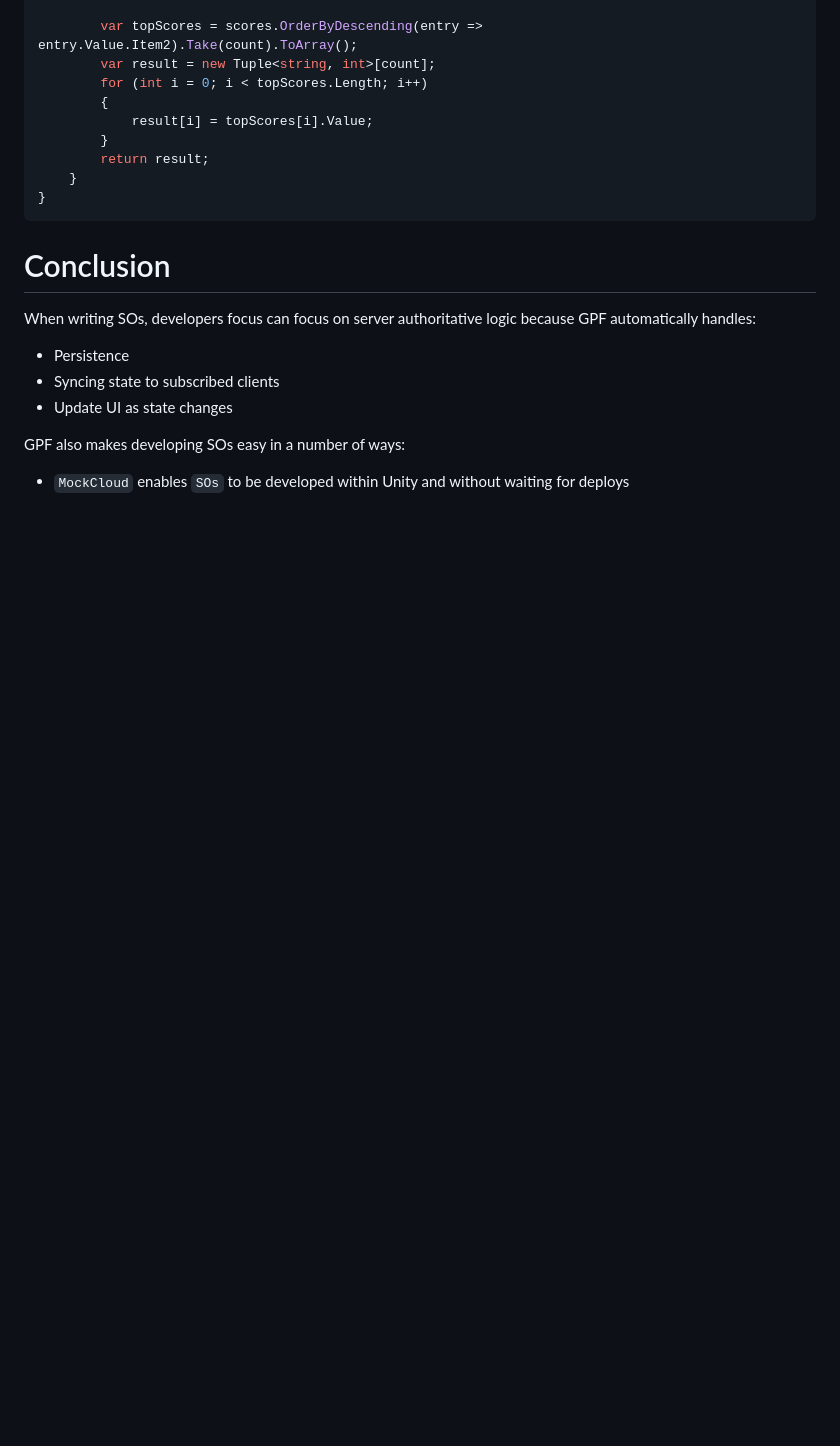
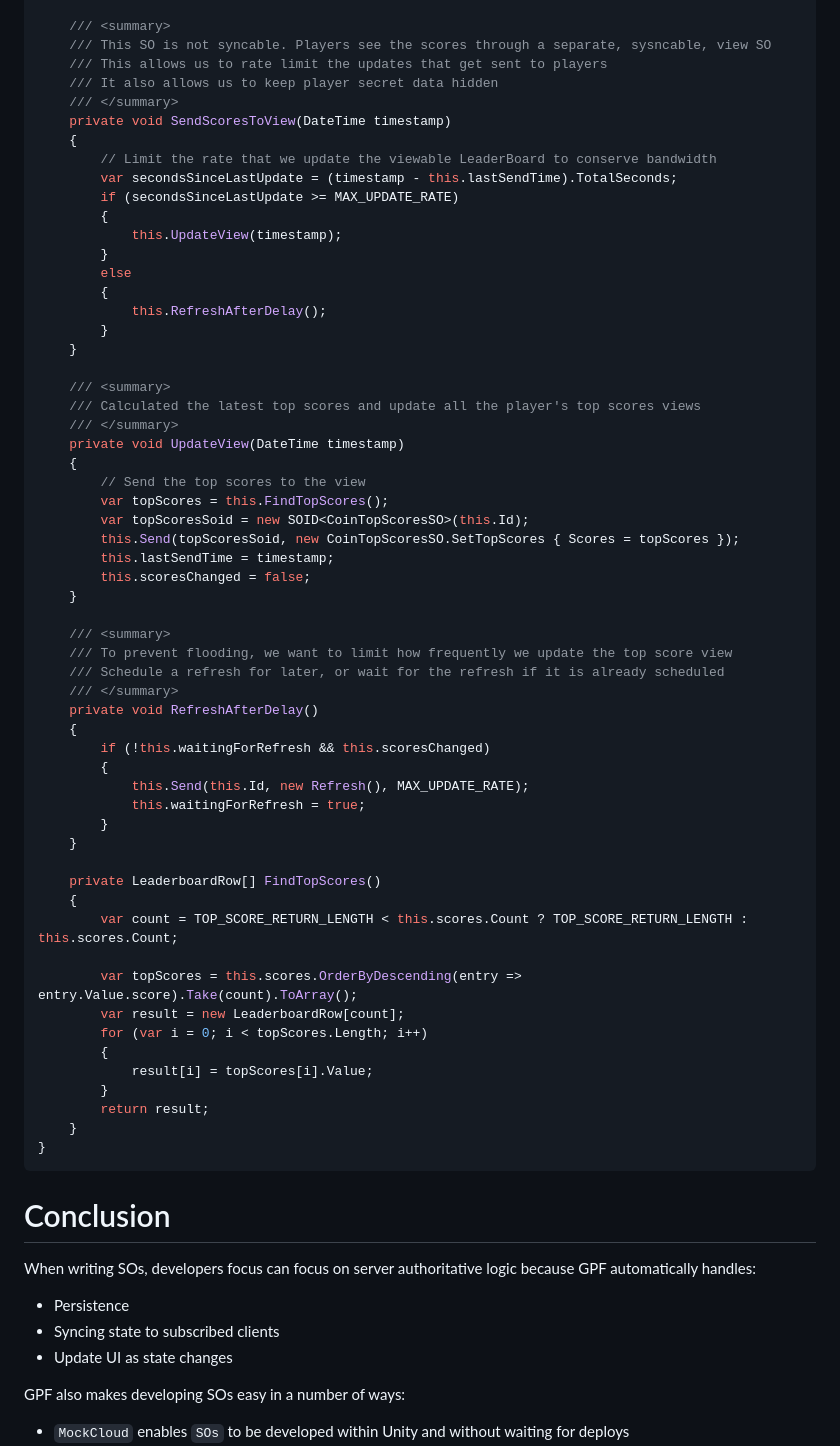
Before and after one commit to launch-it-labs/gameplumbingframework, a Markdown page: README.md, the part around the change printed below. Rendered like a GitHub page; blank space fills up the shorter version.

```diff
--- a/README.md
+++ b/README.md
@@ -105,7 +124,56 @@ public class CoinLeaderboardSO : ServerObject
 
-        var topScores = scores.OrderByDescending(entry => entry.Value.Item2).Take(count).ToArray();
-        var result = new Tuple<string, int>[count];
-        for (int i = 0; i < topScores.Length; i++)
+    /// <summary>
+    /// This SO is not syncable. Players see the scores through a separate, sysncable, view SO
+    /// This allows us to rate limit the updates that get sent to players
+    /// It also allows us to keep player secret data hidden
+    /// </summary>
+    private void SendScoresToView(DateTime timestamp)
+    {
+        // Limit the rate that we update the viewable LeaderBoard to conserve bandwidth
+        var secondsSinceLastUpdate = (timestamp - this.lastSendTime).TotalSeconds;
+        if (secondsSinceLastUpdate >= MAX_UPDATE_RATE)
+        {
+            this.UpdateView(timestamp);
+        }
+        else
+        {
+            this.RefreshAfterDelay();
+        }
+    }
+
+    /// <summary>
+    /// Calculated the latest top scores and update all the player's top scores views
+    /// </summary>
+    private void UpdateView(DateTime timestamp)
+    {
+        // Send the top scores to the view
+        var topScores = this.FindTopScores();
+        var topScoresSoid = new SOID<CoinTopScoresSO>(this.Id);
+        this.Send(topScoresSoid, new CoinTopScoresSO.SetTopScores { Scores = topScores });
+        this.lastSendTime = timestamp;
+        this.scoresChanged = false;
+    }
+
+    /// <summary>
+    /// To prevent flooding, we want to limit how frequently we update the top score view
+    /// Schedule a refresh for later, or wait for the refresh if it is already scheduled
+    /// </summary>
+    private void RefreshAfterDelay()
+    {
+        if (!this.waitingForRefresh && this.scoresChanged)
+        {
+            this.Send(this.Id, new Refresh(), MAX_UPDATE_RATE);
+            this.waitingForRefresh = true;
+        }
+    }
+
+    private LeaderboardRow[] FindTopScores()
+    {
+        var count = TOP_SCORE_RETURN_LENGTH < this.scores.Count ? TOP_SCORE_RETURN_LENGTH : this.scores.Count;
+
+        var topScores = this.scores.OrderByDescending(entry => entry.Value.score).Take(count).ToArray();
+        var result = new LeaderboardRow[count];
+        for (var i = 0; i < topScores.Length; i++)
         {
             result[i] = topScores[i].Value;
         }
```
Also changed, not shown: other parts of README.md (+41 -22 lines).
